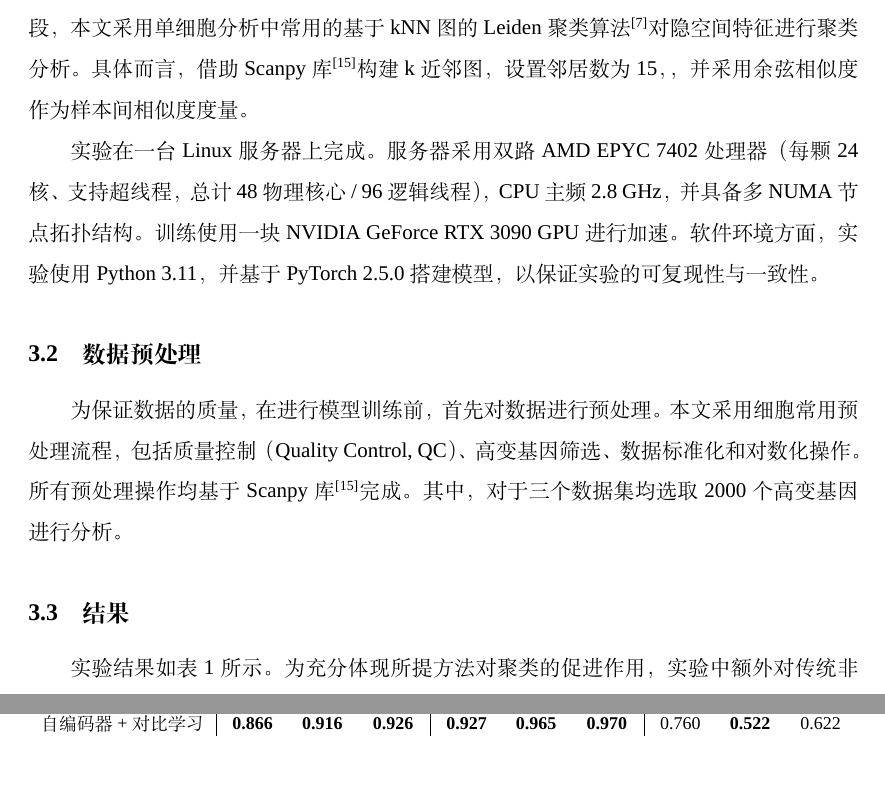
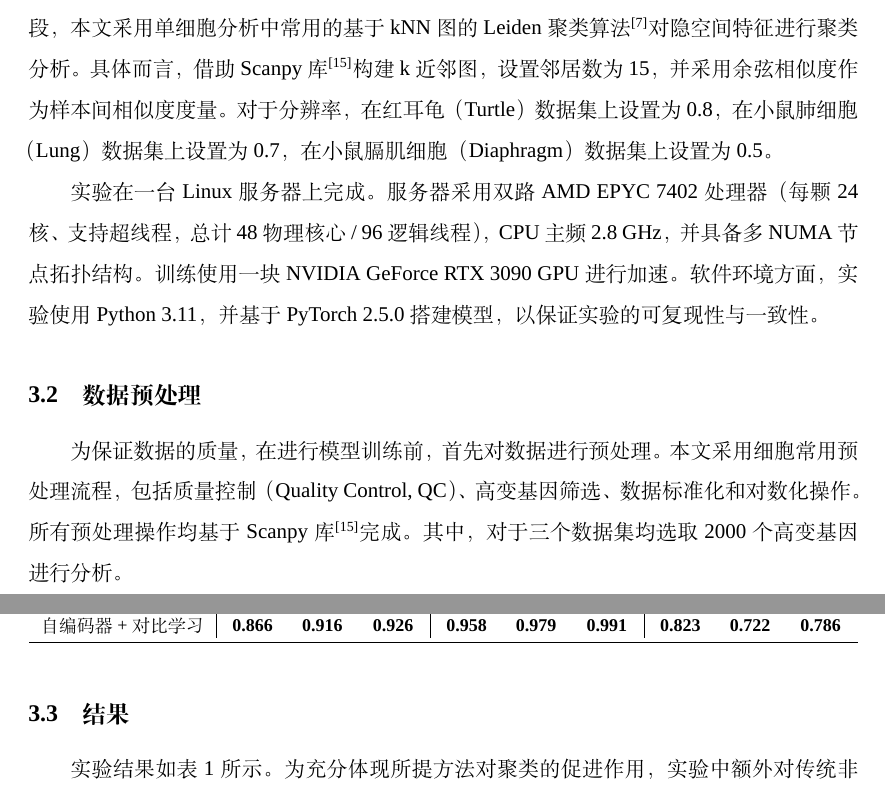
Before and after one commit to BlueberryOreo/Machine-Learning-suda-2025-fall-Course-Report, a LaTeX document (report/report.tex): two parts of pages 4 and 5 of 7, joined at a grey line, cut so that both start at the same text, the shorter picture padded with empty space. Compiled offline with XeLaTeX; a missing font is replaced by an installed copy or a similar font.

Commit message:
update report

```diff
--- a/report/report.tex
+++ b/report/report.tex
@@ -179,7 +179,7 @@
 \citet{tosches2018evolution} 对红耳龟（Trachemys scripta elegans）雌性个体端脑背侧皮层区域进行采样，共获得18664个单细胞样本，覆盖23500个基因。
 \citet{schaum2018single} 构建了涵盖小鼠20种器官和组织的单细胞转录组参考图谱，总计包含超过100000个单细胞样本。本文从该数据集中选取膈肌（Diaphragm）和肺（Lung）两个组织的细胞数据进行实验，分别包含870个细胞和1676个细胞，均测量了23341个基因。
 
-在模型设置中，自编码器的输入维度设为2000，中间隐藏层维度为1024，隐空间特征维度为128。编码器与解码器的网络层数$l^{\mathcal{E}}$和$l^{\mathcal{D}}$均设置为2层，并在网络中引入dropout正则化策略，dropout 率设为0.1。模型训练过程中，批次大小设置为512，学习率为0.001，训练轮数为100轮。对比学习损失的权重系数$\lambda$设为1.0，温度参数$\tau$设为0.05。在聚类阶段，本文采用单细胞分析中常用的基于kNN图的Leiden聚类算法\cite{traag2019louvain}对隐空间特征进行聚类分析。具体而言，借助Scanpy库\cite{wolf2018scanpy}构建k近邻图，设置邻居数为15，，并采用余弦相似度作为样本间相似度度量。
+在模型设置中，自编码器的输入维度设为2000，中间隐藏层维度为1024，隐空间特征维度为128。编码器与解码器的网络层数$l^{\mathcal{E}}$和$l^{\mathcal{D}}$均设置为2层，并在网络中引入dropout正则化策略，dropout 率设为0.1。模型训练过程中，批次大小设置为512，学习率为0.001，训练轮数为100轮。对比学习损失的权重系数$\lambda$设为1.0，温度参数$\tau$设为0.05。在聚类阶段，本文采用单细胞分析中常用的基于kNN图的Leiden聚类算法\cite{traag2019louvain}对隐空间特征进行聚类分析。具体而言，借助Scanpy库\cite{wolf2018scanpy}构建k近邻图，设置邻居数为15，并采用余弦相似度作为样本间相似度度量。对于分辨率，在红耳龟（Turtle）数据集上设置为0.8，在小鼠肺细胞（Lung）数据集上设置为0.7，在小鼠膈肌细胞（Diaphragm）数据集上设置为0.5。
 
 实验在一台Linux服务器上完成。服务器采用双路AMD EPYC 7402处理器（每颗24核、支持超线程，总计48物理核心 / 96逻辑线程），CPU主频2.8 GHz，并具备多NUMA节点拓扑结构。训练使用一块NVIDIA GeForce RTX 3090 GPU进行加速。软件环境方面，实验使用Python 3.11，并基于PyTorch 2.5.0搭建模型，以保证实验的可复现性与一致性。
 
@@ -201,5 +201,5 @@
 		基准自编码器 & 0.840 & 0.837 & 0.872 & 0.756 & 0.498 & 0.628 & 0.746 & 0.466 & 0.575 \\
-		自编码器+对比学习 & \textbf{0.866} & \textbf{0.916} & \textbf{0.926} & \textbf{0.927} & \textbf{0.965} & \textbf{0.970} & 0.760 & \textbf{0.522} & 0.622 \\
+		自编码器+对比学习 & \textbf{0.866} & \textbf{0.916} & \textbf{0.926} & \textbf{0.958} & \textbf{0.979} & \textbf{0.991} & \textbf{0.823} & \textbf{0.722} & \textbf{0.786} \\
 		\bottomrule
 	\end{tabular}
 	\label{tab:results}
```
Also changed, not shown: report/report.pdf, report/report.tex (2 more changed lines), 4 other files.
